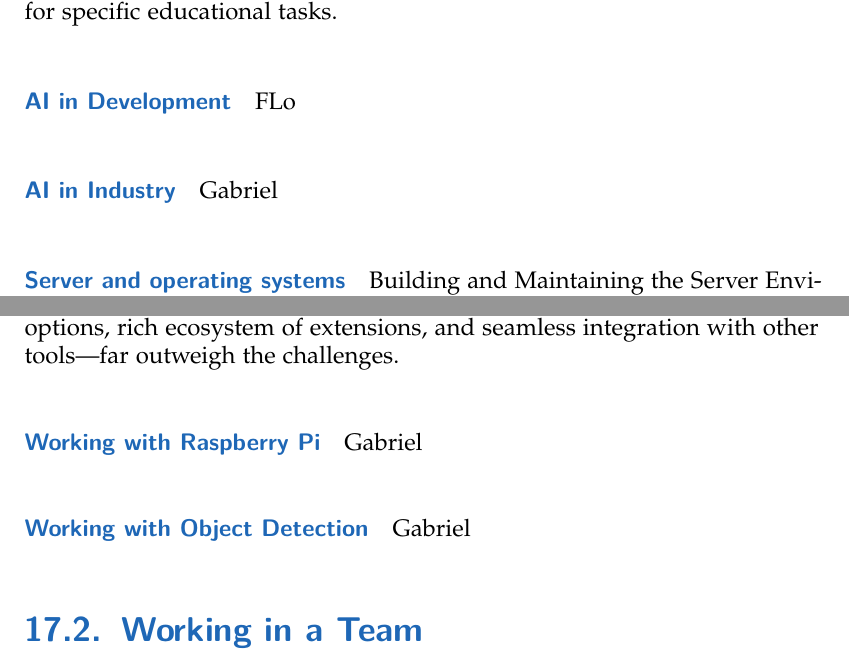
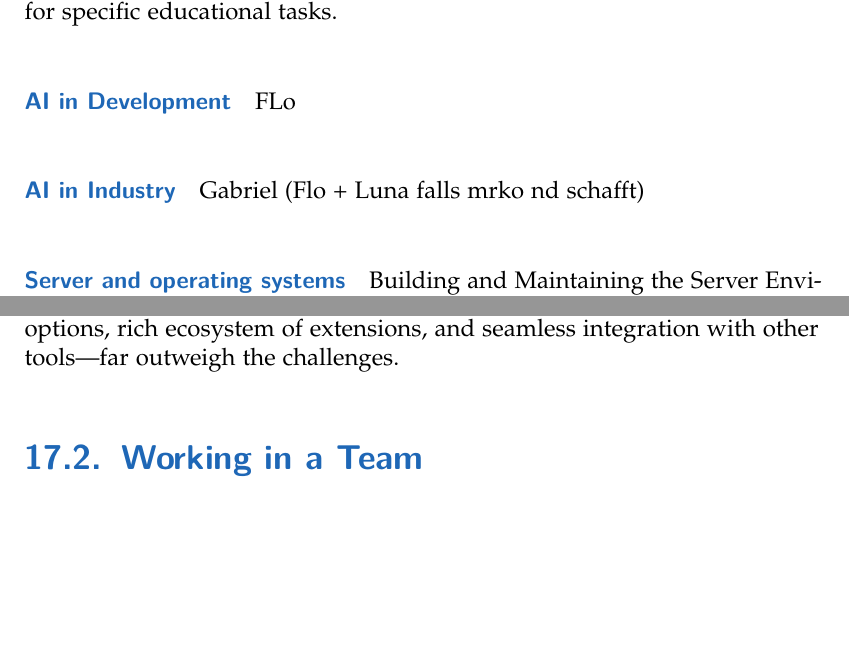
Before and after one commit to Luna-Schaetzle/Diploma-thesis-document, a LaTeX thesis (main.tex, which reads content/Conclusion.tex): two parts of pages 220 and 222 of 259, joined at a grey line, cut so that both start at the same text, the shorter picture padded with empty space. Compiled offline with pdfLaTeX; a LaTeX package or settings file that is missing is left out.

Commit message:
strucuture

```diff
--- a/content/Conclusion.tex
+++ b/content/Conclusion.tex
@@ -41,7 +41,7 @@ FLo
 
 \paragraph{AI in Industry}
 
-Gabriel
+Gabriel (Flo + Luna falls mrko nd schafft)
 
 \paragraph{Server and operating systems}
 
@@ -65,13 +65,15 @@ The frontend of the AI Hub and the Code Extension was developed using the Vue fr
 The main IDE used by the team to develope the application was Visual Studio Code. This IDE offers a wide range of features and extensions that enhance the development process, including code completion, debugging tools, and version control integration.
 Working with VS Code can sometimes be challenging due to its complexity and the need to configure various settings and extensions. However, the benefits of using this powerful IDE—such as its extensive customization options, rich ecosystem of extensions, and seamless integration with other tools—far outweigh the challenges.
 
-\paragraph{Working with Raspberry Pi}
 
-Gabriel
+% \paragraph{Working with Raspberry Pi}
 
-\paragraph{Working with Object Detection}
+% Gabriel
 
-Gabriel
+% \paragraph{Working with Object Detection}
+
+% Gabriel
+
 
 \section{Working in a Team}
 
```
